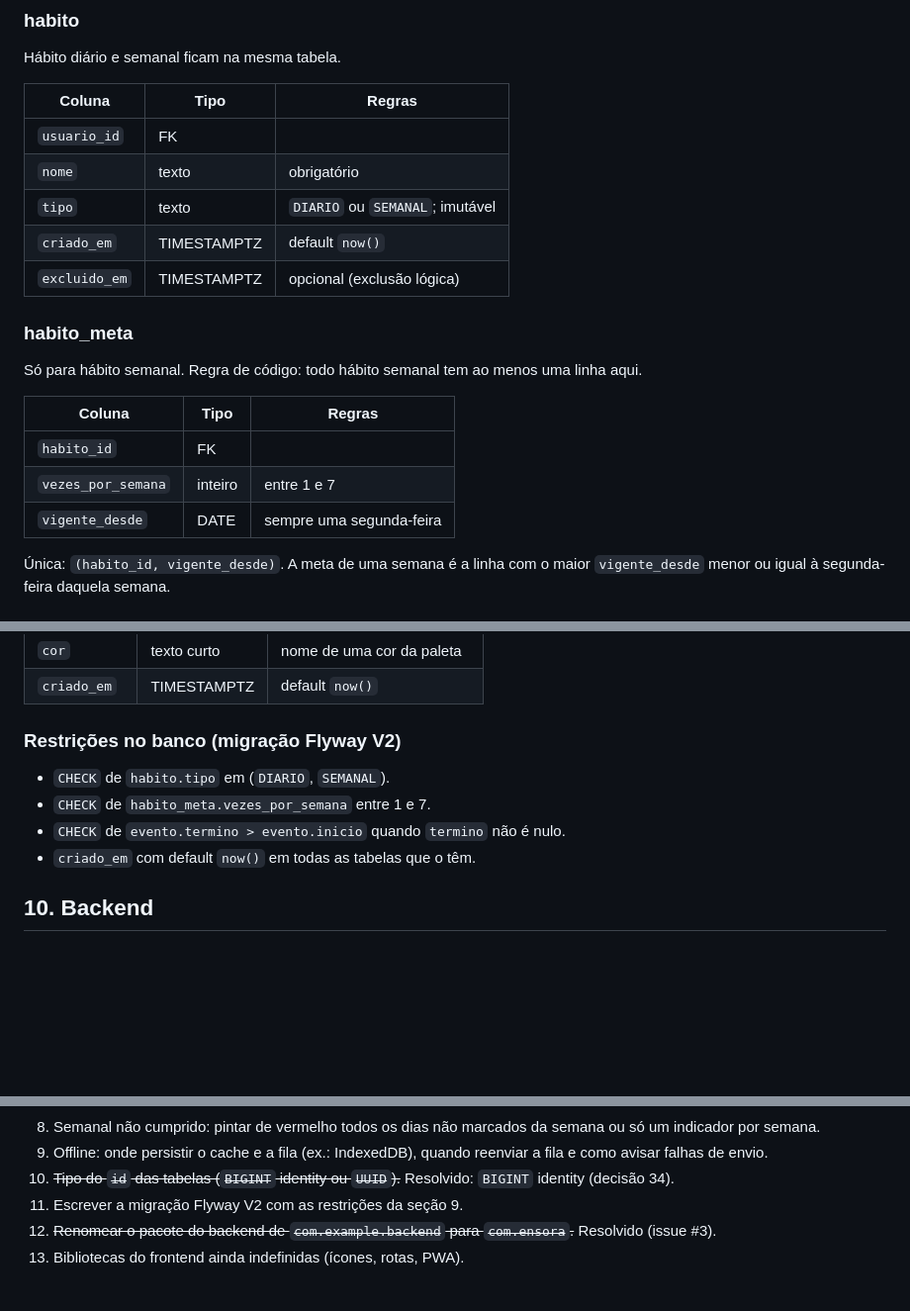
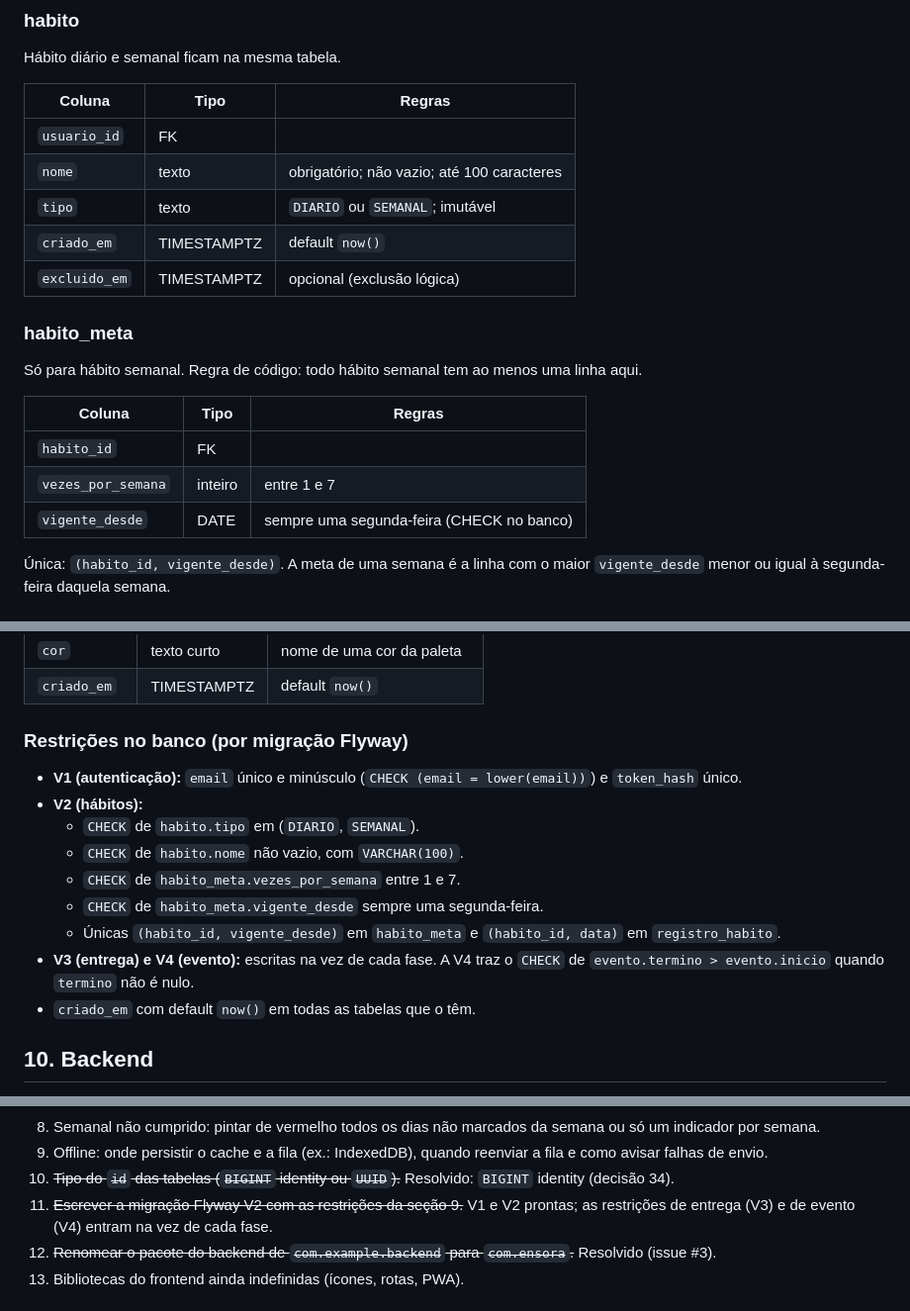
Before and after one commit to GabrielCagliariLuz/ensora, a Markdown page: ARCHITECTURE.md, 3 parts joined by grey strips. Shown at 99% size. GitHub-like rendering; blank space fills up the shorter version.

Commit message:
docs: registra restrições da migração V2

```diff
--- a/ARCHITECTURE.md
+++ b/ARCHITECTURE.md
@@ -278,24 +278,24 @@ feito no `Service`.
 
 Hábito diário e semanal ficam na mesma tabela.
 
-| Coluna        | Tipo        | Regras                          |
-| ------------- | ----------- | ------------------------------- |
-| `usuario_id`  | FK          |                                 |
-| `nome`        | texto       | obrigatório                     |
-| `tipo`        | texto       | `DIARIO` ou `SEMANAL`; imutável |
-| `criado_em`   | TIMESTAMPTZ | default `now()`                 |
-| `excluido_em` | TIMESTAMPTZ | opcional (exclusão lógica)      |
+| Coluna        | Tipo        | Regras                                     |
+| ------------- | ----------- | ------------------------------------------ |
+| `usuario_id`  | FK          |                                            |
+| `nome`        | texto       | obrigatório; não vazio; até 100 caracteres |
+| `tipo`        | texto       | `DIARIO` ou `SEMANAL`; imutável            |
+| `criado_em`   | TIMESTAMPTZ | default `now()`                            |
+| `excluido_em` | TIMESTAMPTZ | opcional (exclusão lógica)                 |
 
 ### habito_meta
 
 Só para hábito semanal. Regra de código: todo hábito semanal tem ao
 menos uma linha aqui.
 
-| Coluna             | Tipo    | Regras                   |
-| ------------------ | ------- | ------------------------ |
-| `habito_id`        | FK      |                          |
-| `vezes_por_semana` | inteiro | entre 1 e 7              |
-| `vigente_desde`    | DATE    | sempre uma segunda-feira |
+| Coluna             | Tipo    | Regras                                    |
+| ------------------ | ------- | ----------------------------------------- |
+| `habito_id`        | FK      |                                           |
+| `vezes_por_semana` | inteiro | entre 1 e 7                               |
+| `vigente_desde`    | DATE    | sempre uma segunda-feira (CHECK no banco) |
 
 Única: `(habito_id, vigente_desde)`. A meta de uma semana é a linha com
 o maior `vigente_desde` menor ou igual à segunda-feira daquela semana.
@@ -335,12 +335,20 @@ o maior `vigente_desde` menor ou igual à segunda-feira daquela semana.
 | `cor`        | texto curto | nome de uma cor da paleta    |
 | `criado_em`  | TIMESTAMPTZ | default `now()`              |
 
-### Restrições no banco (migração Flyway V2)
+### Restrições no banco (por migração Flyway)
 
-- `CHECK` de `habito.tipo` em (`DIARIO`, `SEMANAL`).
-- `CHECK` de `habito_meta.vezes_por_semana` entre 1 e 7.
-- `CHECK` de `evento.termino > evento.inicio` quando `termino` não é
-  nulo.
+- **V1 (autenticação):** `email` único e minúsculo
+  (`CHECK (email = lower(email))`) e `token_hash` único.
+- **V2 (hábitos):**
+  - `CHECK` de `habito.tipo` em (`DIARIO`, `SEMANAL`).
+  - `CHECK` de `habito.nome` não vazio, com `VARCHAR(100)`.
+  - `CHECK` de `habito_meta.vezes_por_semana` entre 1 e 7.
+  - `CHECK` de `habito_meta.vigente_desde` sempre uma segunda-feira.
+  - Únicas `(habito_id, vigente_desde)` em `habito_meta` e
+    `(habito_id, data)` em `registro_habito`.
+- **V3 (entrega) e V4 (evento):** escritas na vez de cada fase. A V4
+  traz o `CHECK` de `evento.termino > evento.inicio` quando `termino`
+  não é nulo.
 - `criado_em` com default `now()` em todas as tabelas que o têm.
 
 ## 10. Backend
@@ -778,7 +787,9 @@ bloqueia a chamada, então o front não depende desse corpo.
     reenviar a fila e como avisar falhas de envio.
 10. ~~Tipo do `id` das tabelas (`BIGINT` identity ou `UUID`).~~
     Resolvido: `BIGINT` identity (decisão 34).
-11. Escrever a migração Flyway V2 com as restrições da seção 9.
+11. ~~Escrever a migração Flyway V2 com as restrições da seção 9.~~
+    V1 e V2 prontas; as restrições de entrega (V3) e de evento (V4)
+    entram na vez de cada fase.
 12. ~~Renomear o pacote do backend de `com.example.backend` para
     `com.ensora`.~~ Resolvido (issue #3).
 13. Bibliotecas do frontend ainda indefinidas (ícones, rotas, PWA).
```
Also changed, not shown: other parts of ARCHITECTURE.md (+1 -0 lines).
